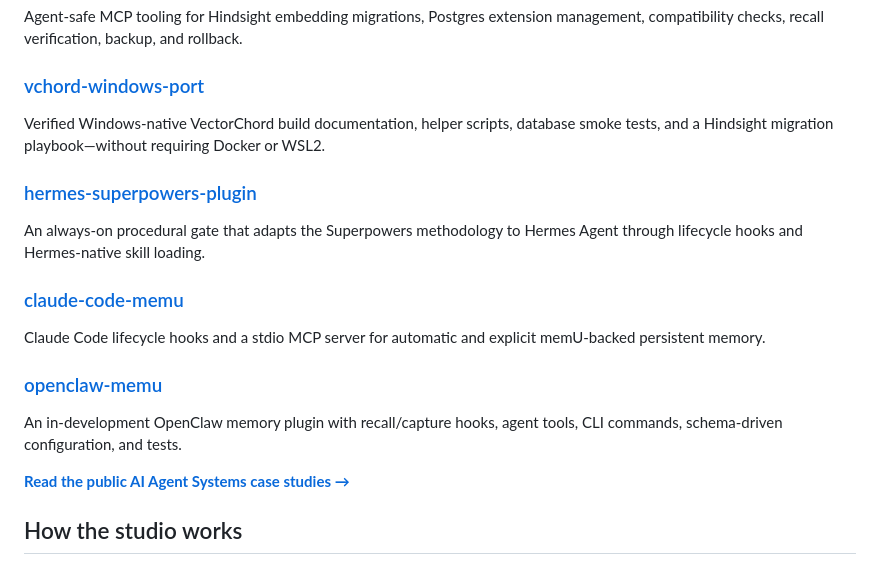
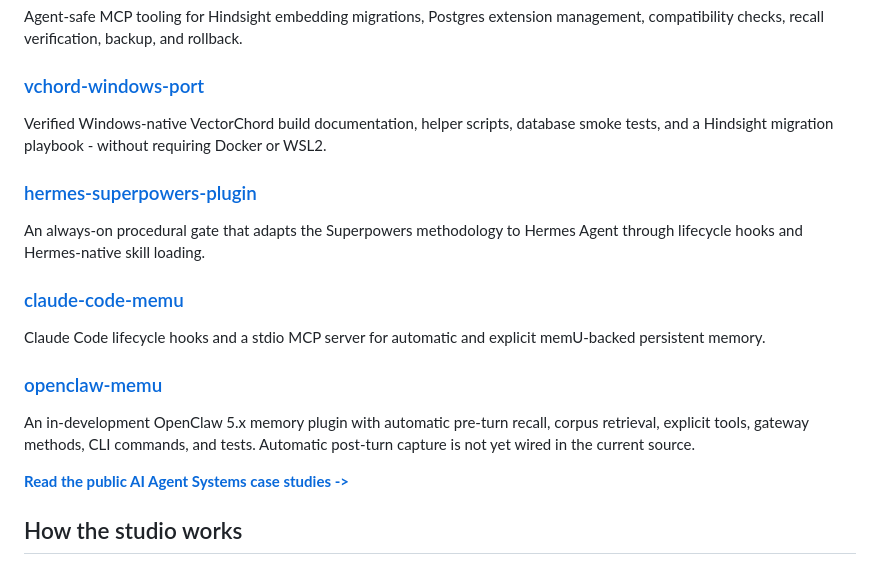
Before and after one commit to grimmjoww/phantom-horizons-studios, a Markdown page: README.md, the part around the change. Drawn GitHub-style.

Commit message:
docs: correct OpenClaw status in studio portfolio

```diff
--- a/README.md
+++ b/README.md
@@ -22,7 +22,7 @@ Agent-safe MCP tooling for Hindsight embedding migrations, Postgres extension ma
 
 ### [vchord-windows-port](https://github.com/grimmjoww/vchord-windows-port)
 
-Verified Windows-native VectorChord build documentation, helper scripts, database smoke tests, and a Hindsight migration playbook—without requiring Docker or WSL2.
+Verified Windows-native VectorChord build documentation, helper scripts, database smoke tests, and a Hindsight migration playbook - without requiring Docker or WSL2.
 
 ### [hermes-superpowers-plugin](https://github.com/grimmjoww/hermes-superpowers-plugin)
 
@@ -34,9 +34,9 @@ Claude Code lifecycle hooks and a stdio MCP server for automatic and explicit me
 
 ### [openclaw-memu](https://github.com/grimmjoww/openclaw-memu)
 
-An in-development OpenClaw memory plugin with recall/capture hooks, agent tools, CLI commands, schema-driven configuration, and tests.
+An in-development OpenClaw 5.x memory plugin with automatic pre-turn recall, corpus retrieval, explicit tools, gateway methods, CLI commands, and tests. Automatic post-turn capture is not yet wired in the current source.
 
-**[Read the public AI Agent Systems case studies →](./portfolio/README.md)**
+**[Read the public AI Agent Systems case studies ->](./portfolio/README.md)**
 
 ## How the studio works
 
```
